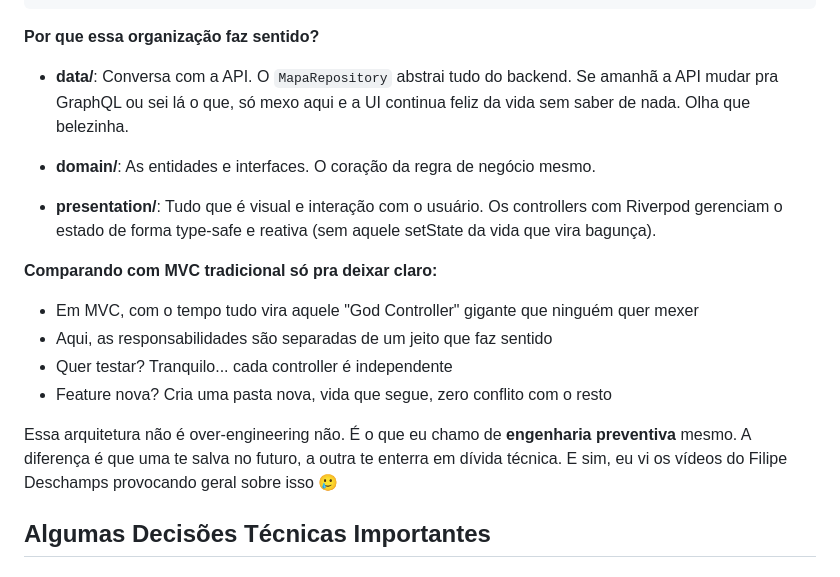
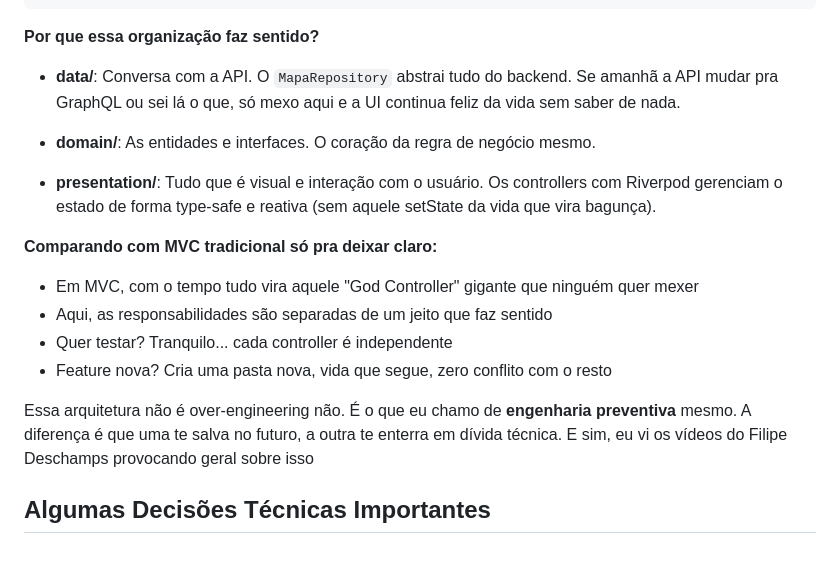
Before and after one commit to lucaseneiva/gestao-agricola, a Markdown page: README.md, the part around one of its changes. Rendered like a GitHub page.

Commit message:
Update images and text in README.md

```diff
--- a/README.md
+++ b/README.md
@@ -133,7 +134,7 @@ lib/features/mapa_fazenda/
 
 **Por que essa organização faz sentido?**
 
-- **data/**: Conversa com a API. O `MapaRepository` abstrai tudo do backend. Se amanhã a API mudar pra GraphQL ou sei lá o que, só mexo aqui e a UI continua feliz da vida sem saber de nada. Olha que belezinha.
+- **data/**: Conversa com a API. O `MapaRepository` abstrai tudo do backend. Se amanhã a API mudar pra GraphQL ou sei lá o que, só mexo aqui e a UI continua feliz da vida sem saber de nada.
 
 - **domain/**: As entidades e interfaces. O coração da regra de negócio mesmo.
 
@@ -145,7 +146,7 @@ lib/features/mapa_fazenda/
 - Quer testar? Tranquilo... cada controller é independente
 - Feature nova? Cria uma pasta nova, vida que segue, zero conflito com o resto
 
-Essa arquitetura não é over-engineering não. É o que eu chamo de **engenharia preventiva** mesmo. A diferença é que uma te salva no futuro, a outra te enterra em dívida técnica. E sim, eu vi os vídeos do Filipe Deschamps provocando geral sobre isso 🥲
+Essa arquitetura não é over-engineering não. É o que eu chamo de **engenharia preventiva** mesmo. A diferença é que uma te salva no futuro, a outra te enterra em dívida técnica. E sim, eu vi os vídeos do Filipe Deschamps provocando geral sobre isso
 
 ## Algumas Decisões Técnicas Importantes
 
```
Also changed, not shown: other parts of README.md (+3 -2 lines).
